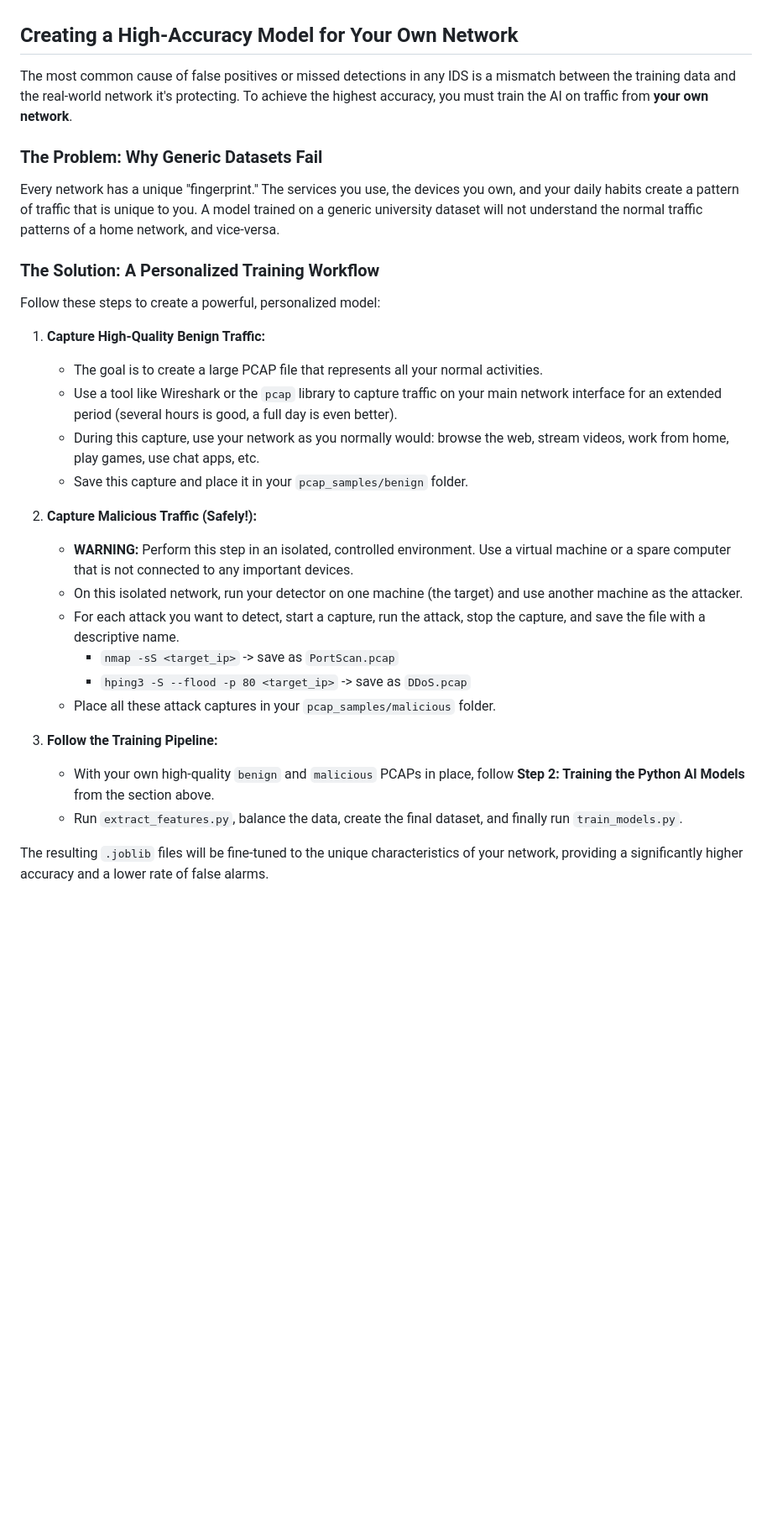
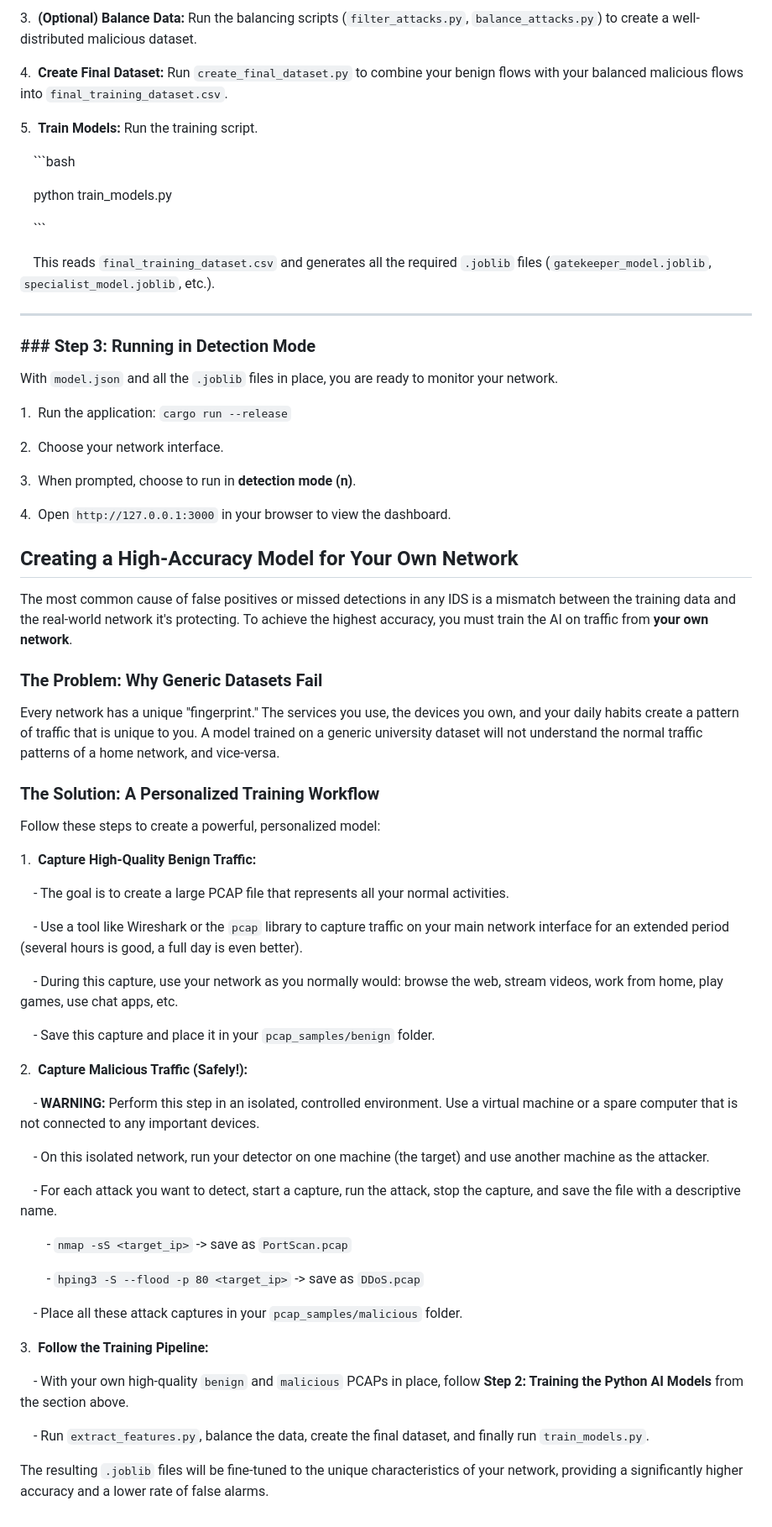
Before and after one commit to stanly363/RustGuard, a Markdown page: README.md, the part around one of its changes. Shown at 84% size. Rendered like a GitHub page; blank space fills up the shorter version.

````diff
--- a/README.md
+++ b/README.md
@@ -92,32 +187,97 @@ With the personalized `model.json` created, you are ready to monitor your networ
+3.  **(Optional) Balance Data:** Run the balancing scripts (`filter_attacks.py`, `balance_attacks.py`) to create a well-distributed malicious dataset.
+
+4.  **Create Final Dataset:** Run `create_final_dataset.py` to combine your benign flows with your balanced malicious flows into `final_training_dataset.csv`.
+
+5.  **Train Models:** Run the training script.
+
+    ```bash
+
+    python train_models.py
+
+    ```
+
+    This reads `final_training_dataset.csv` and generates all the required `.joblib` files (`gatekeeper_model.joblib`, `specialist_model.joblib`, etc.).
+
+
+
+---
+
+### ### Step 3: Running in Detection Mode
+
+
+
+With `model.json` and all the `.joblib` files in place, you are ready to monitor your network.
+
+
+
+1.  Run the application: `cargo run --release`
+
+2.  Choose your network interface.
+
+3.  When prompted, choose to run in **detection mode (n)**.
+
+4.  Open `http://127.0.0.1:3000` in your browser to view the dashboard.
+
+
 
 ## Creating a High-Accuracy Model for Your Own Network
 
+
+
 The most common cause of false positives or missed detections in any IDS is a mismatch between the training data and the real-world network it's protecting. To achieve the highest accuracy, you must train the AI on traffic from **your own network**.
+
+
 
 ### The Problem: Why Generic Datasets Fail
 
+
+
 Every network has a unique "fingerprint." The services you use, the devices you own, and your daily habits create a pattern of traffic that is unique to you. A model trained on a generic university dataset will not understand the normal traffic patterns of a home network, and vice-versa.
+
+
 
 ### The Solution: A Personalized Training Workflow
 
+
+
 Follow these steps to create a powerful, personalized model:
 
-1.  **Capture High-Quality Benign Traffic:**
-    - The goal is to create a large PCAP file that represents all your normal activities.
-    - Use a tool like Wireshark or the `pcap` library to capture traffic on your main network interface for an extended period (several hours is good, a full day is even better).
-    - During this capture, use your network as you normally would: browse the web, stream videos, work from home, play games, use chat apps, etc.
-    - Save this capture and place it in your `pcap_samples/benign` folder.
 
-2.  **Capture Malicious Traffic (Safely!):**
-    - **WARNING:** Perform this step in an isolated, controlled environment. Use a virtual machine or a spare computer that is not connected to any important devices.
-    - On this isolated network, run your detector on one machine (the target) and use another machine as the attacker.
-    - For each attack you want to detect, start a capture, run the attack, stop the capture, and save the file with a descriptive name.
-        - `nmap -sS <target_ip>` -> save as `PortScan.pcap`
-        - `hping3 -S --flood -p 80 <target_ip>` -> save as `DDoS.pcap`
-    - Place all these attack captures in your `pcap_samples/malicious` folder.
 
-3.  **Follow the Training Pipeline:**
-    - With your own high-quality `benign` and `malicious` PCAPs in place, follow **Step 2: Training the Python AI Models** from the section above.
-    - Run `extract_features.py`, balance the data, create the final dataset, and finally run `train_models.py`.
+1.  **Capture High-Quality Benign Traffic:**
+
+    - The goal is to create a large PCAP file that represents all your normal activities.
+
+    - Use a tool like Wireshark or the `pcap` library to capture traffic on your main network interface for an extended period (several hours is good, a full day is even better).
+
+    - During this capture, use your network as you normally would: browse the web, stream videos, work from home, play games, use chat apps, etc.
+
+    - Save this capture and place it in your `pcap_samples/benign` folder.
+
+
+
+2.  **Capture Malicious Traffic (Safely!):**
+
+    - **WARNING:** Perform this step in an isolated, controlled environment. Use a virtual machine or a spare computer that is not connected to any important devices.
+
+    - On this isolated network, run your detector on one machine (the target) and use another machine as the attacker.
+
+    - For each attack you want to detect, start a capture, run the attack, stop the capture, and save the file with a descriptive name.
+
+        - `nmap -sS <target_ip>` -> save as `PortScan.pcap`
+
+        - `hping3 -S --flood -p 80 <target_ip>` -> save as `DDoS.pcap`
+
+    - Place all these attack captures in your `pcap_samples/malicious` folder.
+
+
+
+3.  **Follow the Training Pipeline:**
+
+    - With your own high-quality `benign` and `malicious` PCAPs in place, follow **Step 2: Training the Python AI Models** from the section above.
+
+    - Run `extract_features.py`, balance the data, create the final dataset, and finally run `train_models.py`.
+
+
 
 The resulting `.joblib` files will be fine-tuned to the unique characteristics of your network, providing a significantly higher accuracy and a lower rate of false alarms.
````
Also changed, not shown: other parts of README.md (+116 -21 lines).
